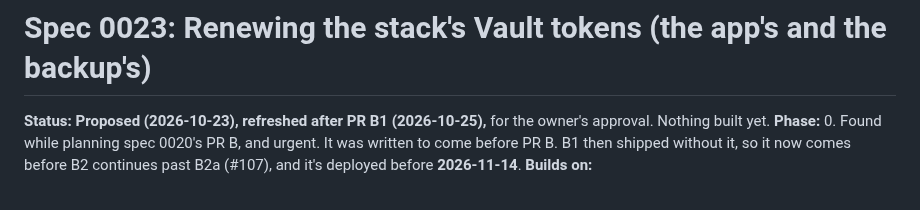
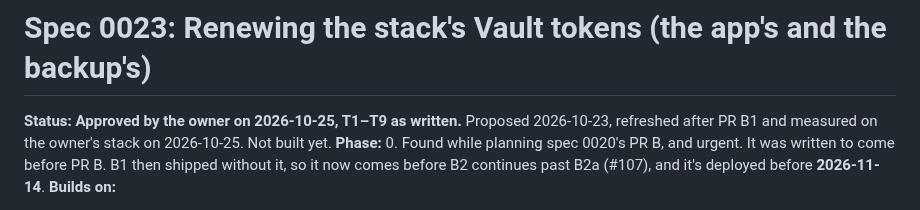
Before and after one commit to w1t3ack3r/univarse, a Markdown page: docs/specs/0023-vault-app-token-renewal.md, the part around the change. Rendered like a GitHub page.

Commit message:
docs(stack): spec 0023's T1-T9 approved by the owner
Co-Authored-By: Claude Opus 5.5 <noreply@anthropic.com>

```diff
--- a/docs/specs/0023-vault-app-token-renewal.md
+++ b/docs/specs/0023-vault-app-token-renewal.md
@@ -1,6 +1,6 @@
 # Spec 0023: Renewing the stack's Vault tokens (the app's and the backup's)
 
-**Status:** **Proposed (2026-10-23), refreshed after PR B1 (2026-10-25),** for the owner's approval. Nothing built yet.
+**Status:** **Approved by the owner on 2026-10-25, T1–T9 as written.** Proposed 2026-10-23, refreshed after PR B1 and measured on the owner's stack on 2026-10-25. Not built yet.
 **Phase:** 0. Found while planning spec 0020's PR B, and urgent. It was written to come before PR B. B1 then shipped without it, so it now comes before B2 continues past B2a (#107), and it's deployed before **2026-11-14**.
 **Builds on:**
 
```
Also changed, not shown: docs/18-roadmap.md (+1 -1 lines), docs/HANDOFF.md (+1 -1 lines).
